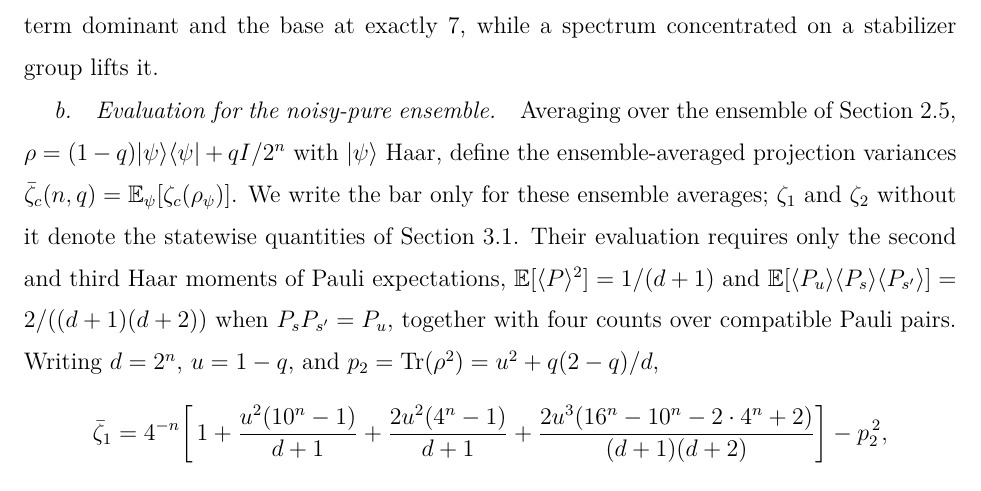
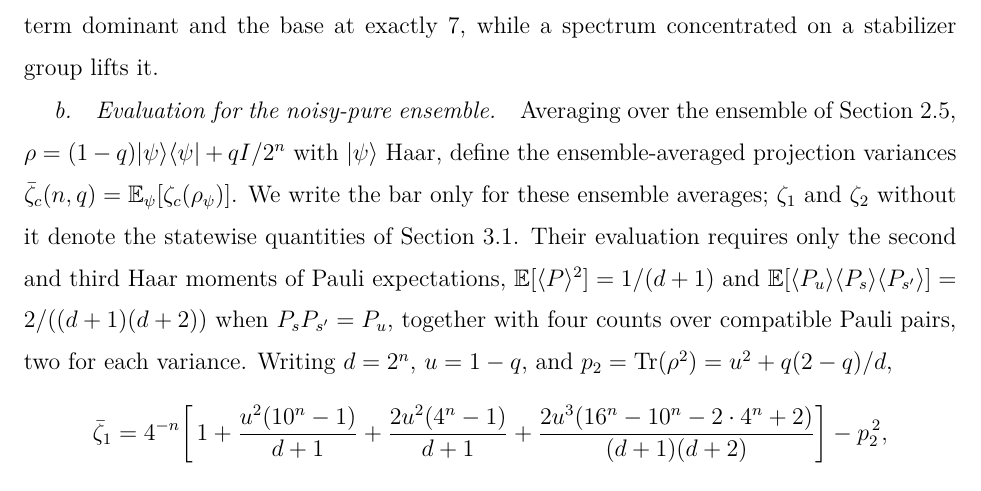
Before and after one commit to alex-messerlian/shadow-moment-crossover, a LaTeX paper (paper/paper.tex): part of page 11 of 49, cut so that both start at the same text. The pictures show the PDF file paper/paper.pdf that the author committed with the source.

Commit message:
docs: PASS 45 -- final verification; one disambiguating clause
Verification pass. The only edit is the one authorised in 45.5: Section 3.5's
"four counts over compatible Pauli pairs" now reads "..., two for each
variance", so it cannot be conflated with the four Haar blocks that
Appendix A assembles for zeta-bar_1 alone. Zero numeric tokens changed; the
whole diff against 15d1770 is that one line.

Verified, no change needed:
- PASS 41 did run (1f19f4c). README.md asserts no bibitem or page count, so
  passes 42-44 did not stale it; its file counts (69 qasm, 96 counts, 39
  top-level JSONs, six figure CSVs) are all exactly right.
- All 57 hardcoded "Section N.M" references resolve, including the ones the
  PASS 39 subsection insertion renumbered.
- 36 bibitems, none uncited, none undefined, no duplicate keys.
- The four sites carrying the aggregate split are mutually consistent:
  68+15=83 and 58+14=72 at each.
- Data and code availability: URL matches the remote; 125 .py, 96 counts.json,
  69 qasm, 161 analysis JSONs; the statement names no file by name.
- 49 pages, 9 supplementary, 0 errors, 0 undefined refs, two authors on both.
- 259 tests.

Reported, NOT fixed (report-only pass):
- paper/SUBMISSION_CHECKLIST.md is stale at three points: "22 bibitems" and
  "22 entries in the paper" (now 36) and "46 pages" (now 49).
- Its pre-upload item about nine untracked working notes under paper/ is also
  stale; those files no longer exist.
- The primary worktree sits on 3071b1f, six commits behind origin/main, with
  an uncommitted deletion of paper/SUBMISSION_CHECKLIST.md.
- results/pass36_clipping_audit_summary.json and results/pass37_gaps.json are
  written by their generators and read by nothing, and no paper number comes
  from them; they are the only two removal candidates under the PASS 34
  standard. The other ten pass3*.json files are read as input or are the
  provenance for printed numbers.

```diff
--- a/paper/paper.tex
+++ b/paper/paper.tex
@@ -535,7 +535,7 @@ evaluation requires only the second and third Haar moments of Pauli
 expectations, \(\mathbb{E}[\langle P\rangle^2] = 1/(d+1)\) and
 \(\mathbb{E}[\langle P_u\rangle\langle P_s\rangle\langle P_{s'}\rangle]
 = 2/((d+1)(d+2))\) when \(P_sP_{s'} = P_u\), together with four counts
-over compatible Pauli pairs. Writing \(d = 2^n\), \(u = 1-q\), and
+over compatible Pauli pairs, two for each variance. Writing \(d = 2^n\), \(u = 1-q\), and
 \(p_2 = \mathrm{Tr}(\rho^2) = u^2 + q(2-q)/d\),
 \[
 \bar\zeta_1 = 4^{-n}\!\left[\,1
```
Also changed, not shown: paper/paper.pdf, paper/supplementary.pdf.
